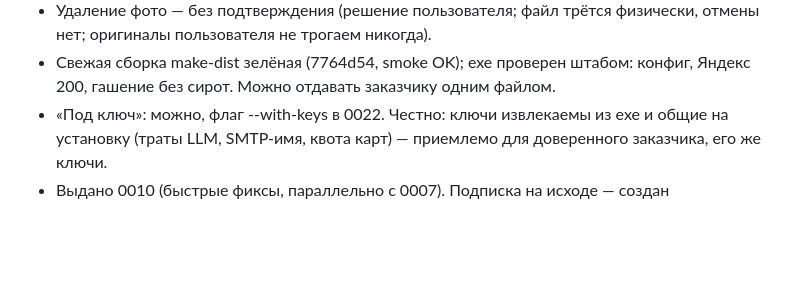
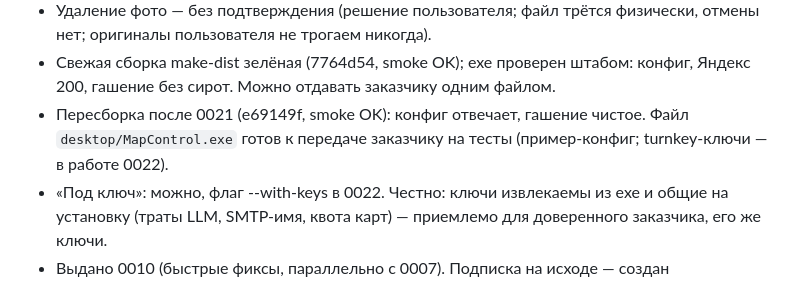
Before and after one commit to AlexanderKuzikov/MapControl, a Markdown page: docs/CONTEXT.md, the part around the change. GitHub-like rendering; blank space fills up the shorter version.

Commit message:
Штаб: свежая сборка проверена

```diff
--- a/docs/CONTEXT.md
+++ b/docs/CONTEXT.md
@@ -234,6 +234,7 @@ LLM_MODEL=qwen/qwen3.5-flash-02-23
 - 0021 принято: localStorage вычищен полностью (осталась только тема), выход в один диалог + closeApp, кнопка очистки. Ручная сборка `go build` вшивает stale-staging — собирать только через make-dist (он обновляет bundle). Браузер для UI-тестов shared с чужой сессией (угон вкладок, моки) — клики/ввод там невалидны, только чтение и shell-контроль.
 - Удаление фото — без подтверждения (решение пользователя; файл трётся физически, отмены нет; оригиналы пользователя не трогаем никогда).
 - Свежая сборка make-dist зелёная (7764d54, smoke OK); exe проверен штабом: конфиг, Яндекс 200, гашение без сирот. Можно отдавать заказчику одним файлом.
+- Пересборка после 0021 (e69149f, smoke OK): конфиг отвечает, гашение чистое. Файл `desktop/MapControl.exe` готов к передаче заказчику на тесты (пример-конфиг; turnkey-ключи — в работе 0022).
 - «Под ключ»: можно, флаг --with-keys в 0022. Честно: ключи извлекаемы из exe и общие на установку (траты LLM, SMTP-имя, квота карт) — приемлемо для доверенного заказчика, его же ключи.
 - Выдано 0010 (быстрые фиксы, параллельно с 0007). Подписка на исходе — создан HANDOFF.md, сессии подхватят оттуда.
 - Почта закрыта: отправитель `site@zavodsvay.ru` через `kompleks-s.ru:465` (SSL), verify OK, тестовое письмо доставлено. Exlibrum мёртв (535), gefestzavod не используем (чужой для этих задач). Пароли только в живом `.env`, в репозитории их нет.
```
